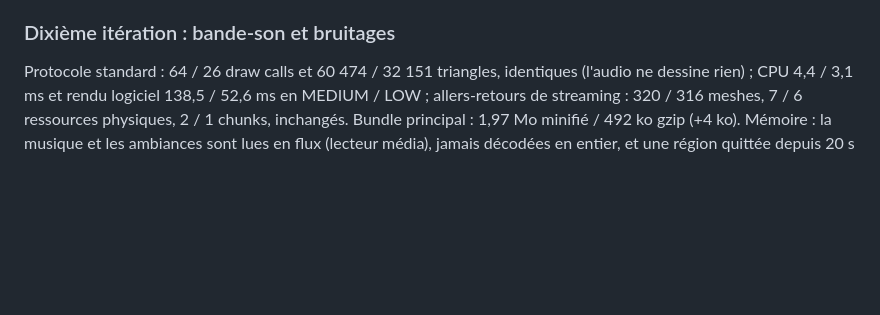
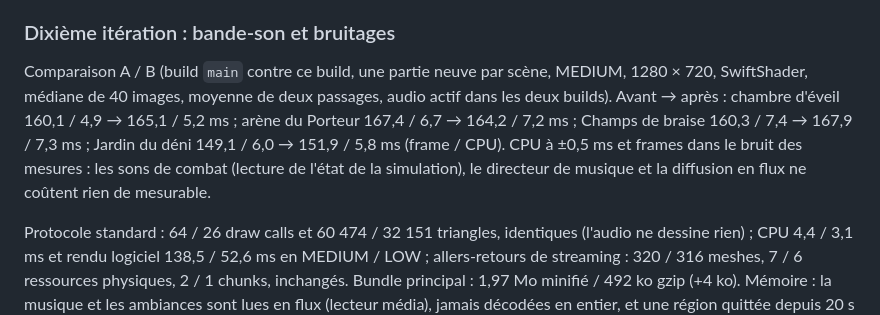
Before and after one commit to el-houfi-achraf/eidra, a Markdown page: docs/PERFORMANCE.md, the part around the change. GitHub-like rendering; blank space fills up the shorter version.

Commit message:
Record the A/B comparison of the audio update
CPU within 0.5 ms and frame times within noise against main in four
scenes, audio running in both builds.

Co-Authored-By: Claude Opus 5.5 <noreply@anthropic.com>
Claude-Session: https://claude.ai/code/session_01Q4HpwgZSs3YSowU4xBjobR

```diff
--- a/docs/PERFORMANCE.md
+++ b/docs/PERFORMANCE.md
@@ -126,6 +126,8 @@ Protocole standard : 64 / 26 draw calls et 60 474 / 32 151 triangles, identiques
 
 ### Dixième itération : bande-son et bruitages
 
+Comparaison A / B (build `main` contre ce build, une partie neuve par scène, MEDIUM, 1280 × 720, SwiftShader, médiane de 40 images, moyenne de deux passages, audio actif dans les deux builds). Avant → après : chambre d'éveil 160,1 / 4,9 → 165,1 / 5,2 ms ; arène du Porteur 167,4 / 6,7 → 164,2 / 7,2 ms ; Champs de braise 160,3 / 7,4 → 167,9 / 7,3 ms ; Jardin du déni 149,1 / 6,0 → 151,9 / 5,8 ms (frame / CPU). CPU à ±0,5 ms et frames dans le bruit des mesures : les sons de combat (lecture de l'état de la simulation), le directeur de musique et la diffusion en flux ne coûtent rien de mesurable.
+
 Protocole standard : 64 / 26 draw calls et 60 474 / 32 151 triangles, identiques (l'audio ne dessine rien) ; CPU 4,4 / 3,1 ms et rendu logiciel 138,5 / 52,6 ms en MEDIUM / LOW ; allers-retours de streaming : 320 / 316 meshes, 7 / 6 ressources physiques, 2 / 1 chunks, inchangés. Bundle principal : 1,97 Mo minifié / 492 ko gzip (+4 ko). Mémoire : la musique et les ambiances sont lues en flux (lecteur média), jamais décodées en entier, et une région quittée depuis 20 s les libère ; les bruitages et les motifs sont des tampons décodés d'environ 32 Mo à 48 kHz (166 s de son, queues de réverbération comprises). Téléchargement : environ 1,2 Mo de bruitages et de motifs au démarrage, puis environ 0,6 Mo par thème et 0,4 Mo par ambiance la première fois qu'ils sont entendus (un seul format est téléchargé, OGG ou MP3).
 
 Mesures brutes : [performance.json](evidence/performance.json) (dernière itération).
```
